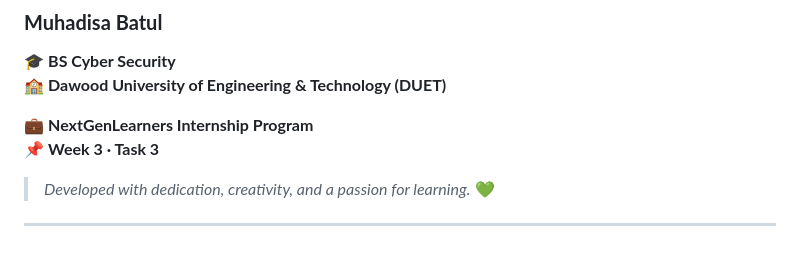
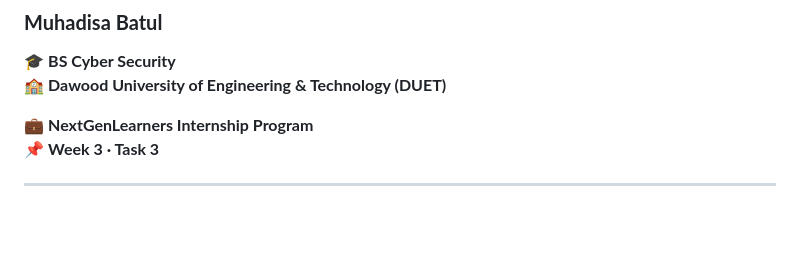
Before and after one commit to Msa-BS/nextgenlearners-landing-page, a Markdown page: README.md, the part around the change. GitHub-like rendering; blank space fills up the shorter version.

```diff
--- a/README.md
+++ b/README.md
@@ -167,6 +167,4 @@ Week 3, Task 3**
 💼 **NextGenLearners Internship Program**
 📌 **Week 3 · Task 3**
 
-> *Developed with dedication, creativity, and a passion for learning.* 💚
-
 ---
```
